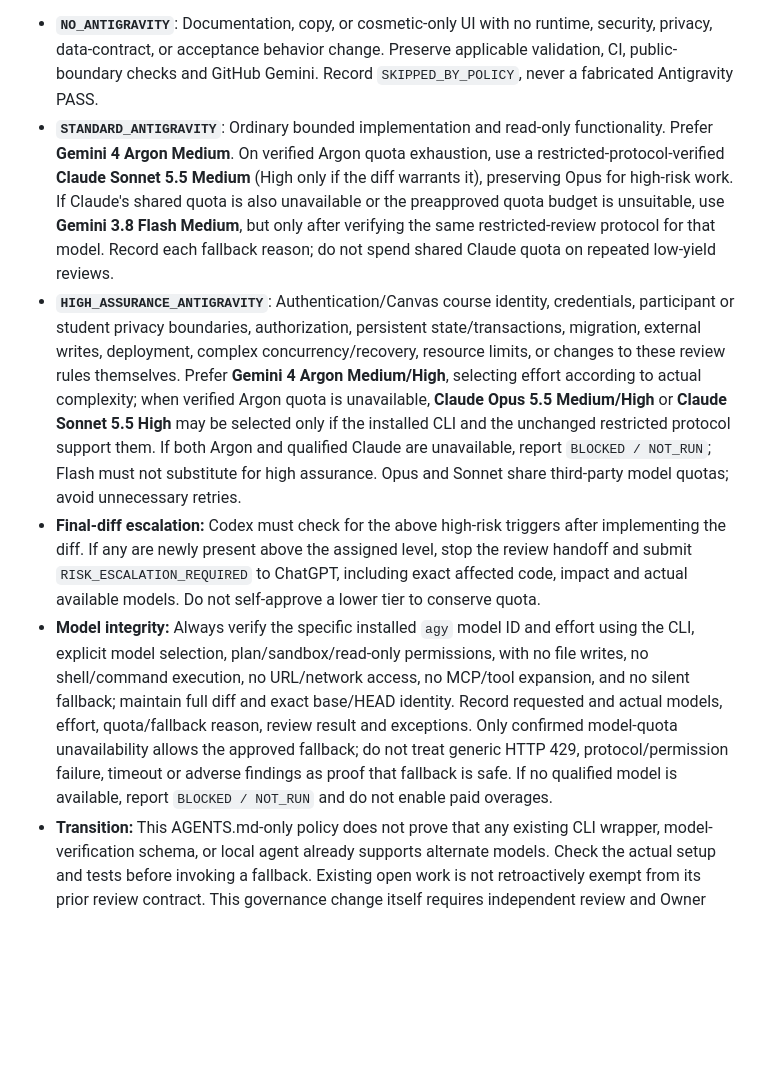
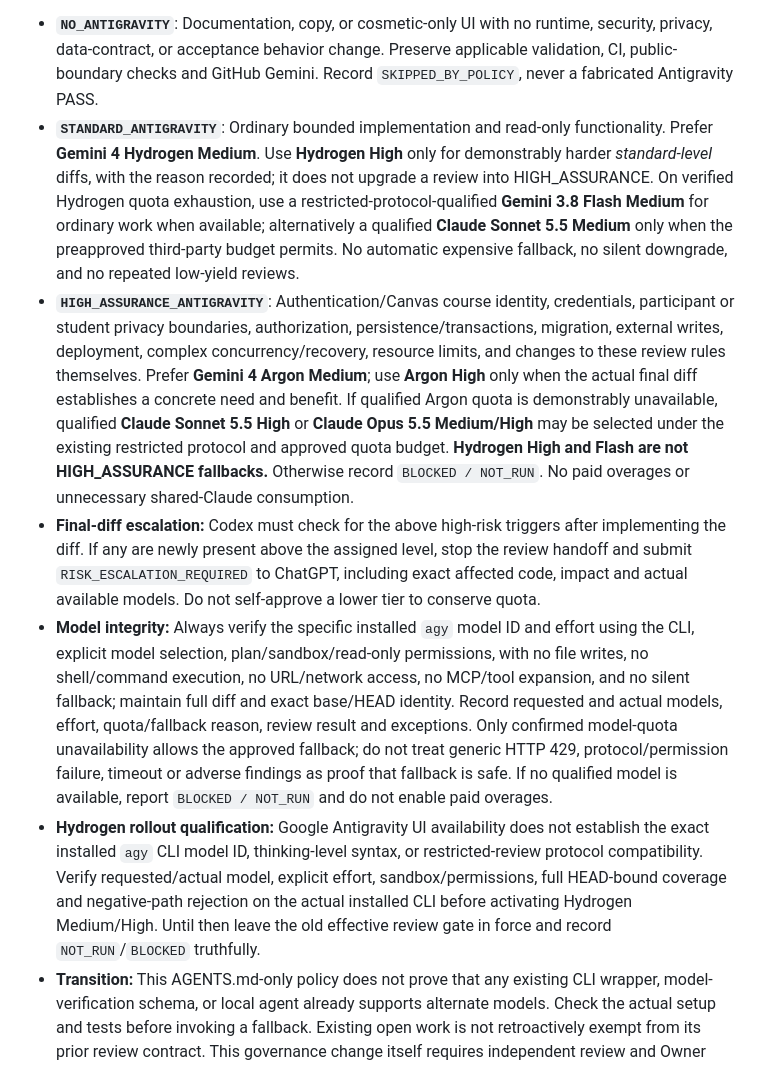
Before and after one commit to xbwei/local-ai-teaching-assistant, a Markdown page: AGENTS.md, the part around the change. Rendered like a GitHub page; blank space fills up the shorter version.

Commit message:
docs(review): prefer Hydrogen Medium and reserve Argon for high risk (#59)

```diff
--- a/AGENTS.md
+++ b/AGENTS.md
@@ -26,10 +26,11 @@ Do not create churn for duplicate, false-positive, style-only, or technically in
 This policy is shared with the other actively maintained projects, regardless of whether a coordinating Dot exists. **ChatGPT assigns the provisional review level in the controlling Issue or explicit Owner-approved handoff. Codex develops the change, inspects the complete final substantive diff, selects the actual model/effort inside the approved level, and executes the review.** Codex may report `RISK_ESCALATION_REQUIRED` with evidence but may not downgrade or waive a level assigned by ChatGPT; ChatGPT adjudicates escalation. If a task has no assigned level, request one before using the gate or opening a PR.
 
 - **`NO_ANTIGRAVITY`**: Documentation, copy, or cosmetic-only UI with no runtime, security, privacy, data-contract, or acceptance behavior change. Preserve applicable validation, CI, public-boundary checks and GitHub Gemini. Record `SKIPPED_BY_POLICY`, never a fabricated Antigravity PASS.
-- **`STANDARD_ANTIGRAVITY`**: Ordinary bounded implementation and read-only functionality. Prefer **Gemini 4 Argon Medium**. On verified Argon quota exhaustion, use a restricted-protocol-verified **Claude Sonnet 5.5 Medium** (High only if the diff warrants it), preserving Opus for high-risk work. If Claude's shared quota is also unavailable or the preapproved quota budget is unsuitable, use **Gemini 3.8 Flash Medium**, but only after verifying the same restricted-review protocol for that model. Record each fallback reason; do not spend shared Claude quota on repeated low-yield reviews.
-- **`HIGH_ASSURANCE_ANTIGRAVITY`**: Authentication/Canvas course identity, credentials, participant or student privacy boundaries, authorization, persistent state/transactions, migration, external writes, deployment, complex concurrency/recovery, resource limits, or changes to these review rules themselves. Prefer **Gemini 4 Argon Medium/High**, selecting effort according to actual complexity; when verified Argon quota is unavailable, **Claude Opus 5.5 Medium/High** or **Claude Sonnet 5.5 High** may be selected only if the installed CLI and the unchanged restricted protocol support them. If both Argon and qualified Claude are unavailable, report `BLOCKED / NOT_RUN`; Flash must not substitute for high assurance. Opus and Sonnet share third-party model quotas; avoid unnecessary retries.
+- **`STANDARD_ANTIGRAVITY`**: Ordinary bounded implementation and read-only functionality. Prefer **Gemini 4 Hydrogen Medium**. Use **Hydrogen High** only for demonstrably harder *standard-level* diffs, with the reason recorded; it does not upgrade a review into HIGH_ASSURANCE. On verified Hydrogen quota exhaustion, use a restricted-protocol-qualified **Gemini 3.8 Flash Medium** for ordinary work when available; alternatively a qualified **Claude Sonnet 5.5 Medium** only when the preapproved third-party budget permits. No automatic expensive fallback, no silent downgrade, and no repeated low-yield reviews.
+- **`HIGH_ASSURANCE_ANTIGRAVITY`**: Authentication/Canvas course identity, credentials, participant or student privacy boundaries, authorization, persistence/transactions, migration, external writes, deployment, complex concurrency/recovery, resource limits, and changes to these review rules themselves. Prefer **Gemini 4 Argon Medium**; use **Argon High** only when the actual final diff establishes a concrete need and benefit. If qualified Argon quota is demonstrably unavailable, qualified **Claude Sonnet 5.5 High** or **Claude Opus 5.5 Medium/High** may be selected under the existing restricted protocol and approved quota budget. **Hydrogen High and Flash are not HIGH_ASSURANCE fallbacks.** Otherwise record `BLOCKED / NOT_RUN`. No paid overages or unnecessary shared-Claude consumption.
 - **Final-diff escalation:** Codex must check for the above high-risk triggers after implementing the diff. If any are newly present above the assigned level, stop the review handoff and submit `RISK_ESCALATION_REQUIRED` to ChatGPT, including exact affected code, impact and actual available models. Do not self-approve a lower tier to conserve quota.
 - **Model integrity:** Always verify the specific installed `agy` model ID and effort using the CLI, explicit model selection, plan/sandbox/read-only permissions, with no file writes, no shell/command execution, no URL/network access, no MCP/tool expansion, and no silent fallback; maintain full diff and exact base/HEAD identity. Record requested and actual models, effort, quota/fallback reason, review result and exceptions. Only confirmed model-quota unavailability allows the approved fallback; do not treat generic HTTP 429, protocol/permission failure, timeout or adverse findings as proof that fallback is safe. If no qualified model is available, report `BLOCKED / NOT_RUN` and do not enable paid overages.
+- **Hydrogen rollout qualification:** Google Antigravity UI availability does not establish the exact installed `agy` CLI model ID, thinking-level syntax, or restricted-review protocol compatibility. Verify requested/actual model, explicit effort, sandbox/permissions, full HEAD-bound coverage and negative-path rejection on the actual installed CLI before activating Hydrogen Medium/High. Until then leave the old effective review gate in force and record `NOT_RUN`/`BLOCKED` truthfully.
 - **Transition:** This AGENTS.md-only policy does not prove that any existing CLI wrapper, model-verification schema, or local agent already supports alternate models. Check the actual setup and tests before invoking a fallback. Existing open work is not retroactively exempt from its prior review contract. This governance change itself requires independent review and Owner merge approval; do not use it to self-waive the pre-existing gate.
 
 Do not save or commit raw review transcripts. After any substantive change, refresh affected tests and every review that the assigned profile requires; do not repeat low-yield calls on an unchanged HEAD.
```
